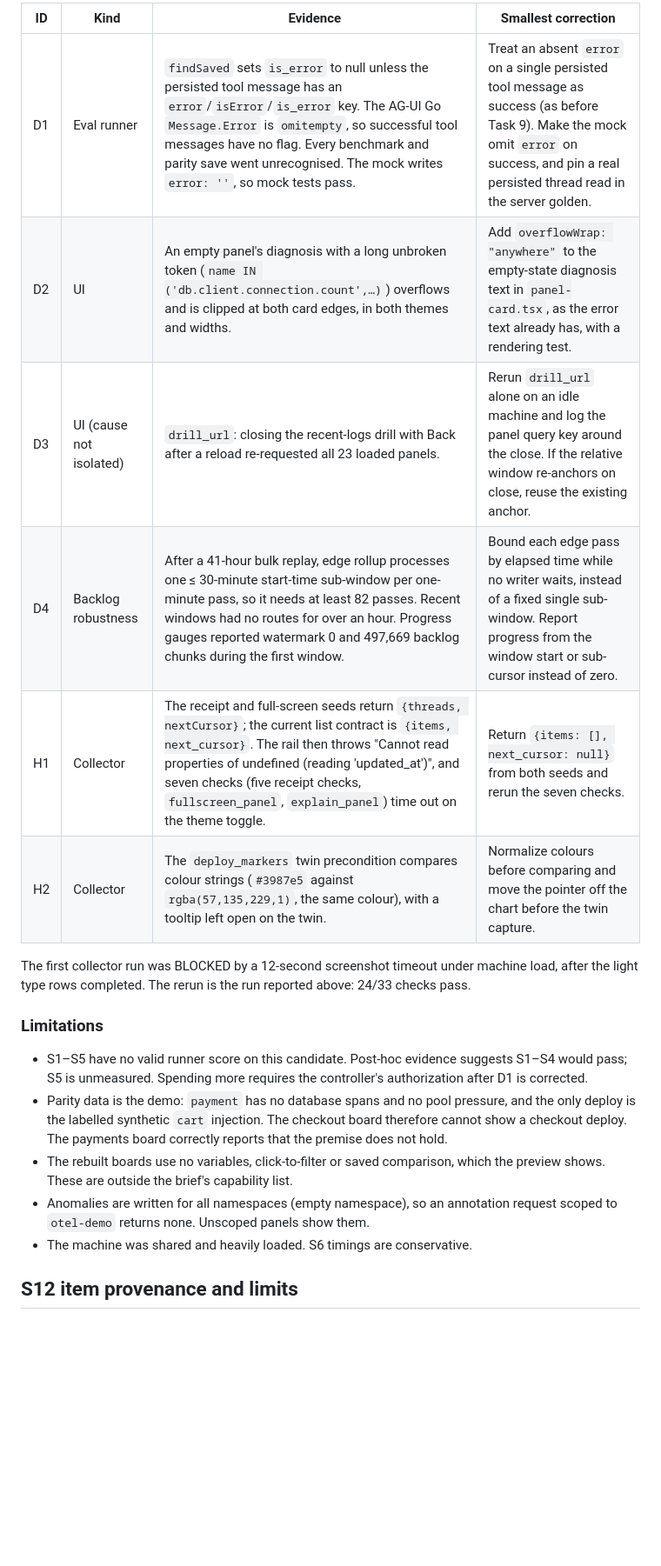
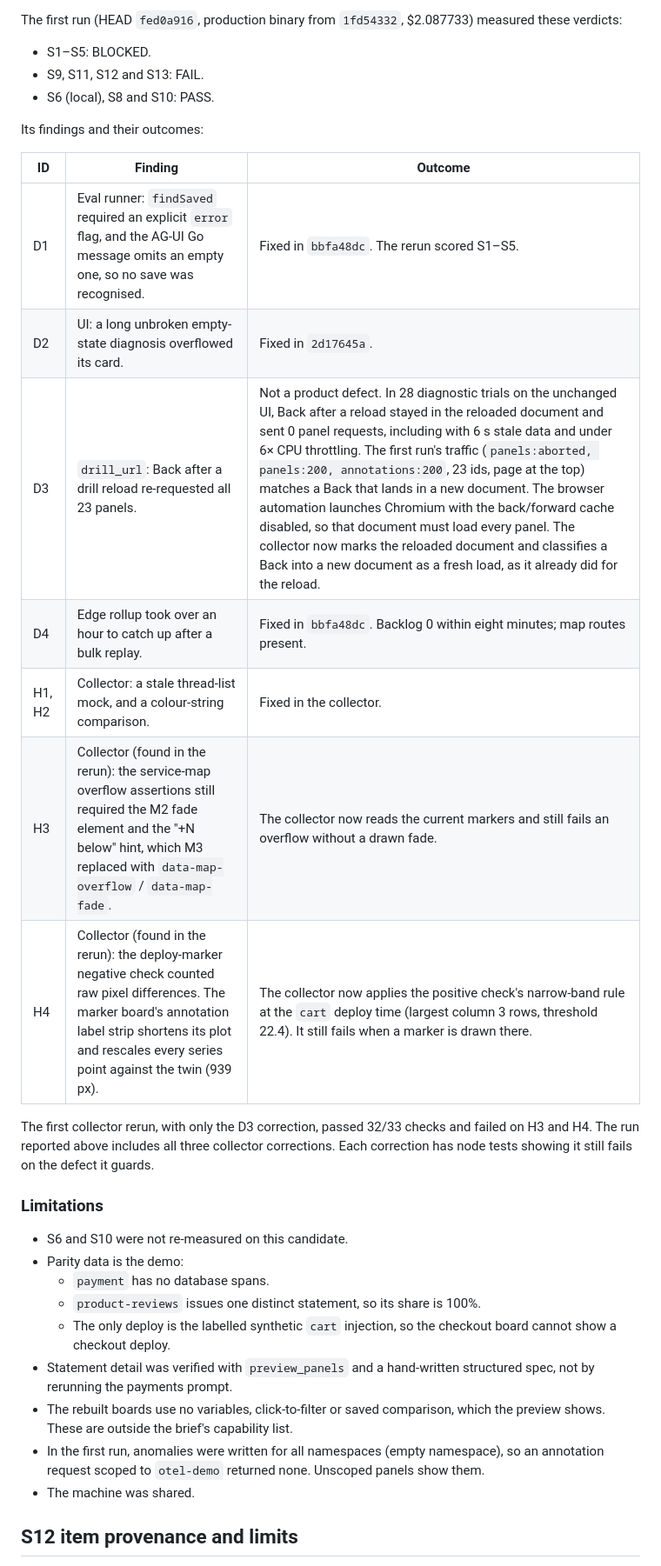
Before and after one commit to labstack/fanout, a Markdown page: docs/benchmarks/2026-10-agent-dashboards-m4.md, the part around one of its changes. Shown at 87% size. Rendered like a GitHub page; blank space fills up the shorter version.

```diff
--- a/docs/benchmarks/2026-10-agent-dashboards-m4.md
+++ b/docs/benchmarks/2026-10-agent-dashboards-m4.md
@@ -84,32 +104,44 @@ The preview's error-budget board is out of scope (SLO).
 
-| ID | Kind | Evidence | Smallest correction |
-|---|---|---|---|
-| D1 | Eval runner | `findSaved` sets `is_error` to null unless the persisted tool message has an `error`/`isError`/`is_error` key. The AG-UI Go `Message.Error` is `omitempty`, so successful tool messages have no flag. Every benchmark and parity save went unrecognised. The mock writes `error: ''`, so mock tests pass. | Treat an absent `error` on a single persisted tool message as success (as before Task 9). Make the mock omit `error` on success, and pin a real persisted thread read in the server golden. |
-| D2 | UI | An empty panel's diagnosis with a long unbroken token (`name IN ('db.client.connection.count',…)`) overflows and is clipped at both card edges, in both themes and widths. | Add `overflowWrap: "anywhere"` to the empty-state diagnosis text in `panel-card.tsx`, as the error text already has, with a rendering test. |
-| D3 | UI (cause not isolated) | `drill_url`: closing the recent-logs drill with Back after a reload re-requested all 23 loaded panels. | Rerun `drill_url` alone on an idle machine and log the panel query key around the close. If the relative window re-anchors on close, reuse the existing anchor. |
-| D4 | Backlog robustness | After a 41-hour bulk replay, edge rollup processes one ≤ 30-minute start-time sub-window per one-minute pass, so it needs at least 82 passes. Recent windows had no routes for over an hour. Progress gauges reported watermark 0 and 497,669 backlog chunks during the first window. | Bound each edge pass by elapsed time while no writer waits, instead of a fixed single sub-window. Report progress from the window start or sub-cursor instead of zero. |
-| H1 | Collector | The receipt and full-screen seeds return `{threads, nextCursor}`; the current list contract is `{items, next_cursor}`. The rail then throws "Cannot read properties of undefined (reading 'updated_at')", and seven checks (five receipt checks, `fullscreen_panel`, `explain_panel`) time out on the theme toggle. | Return `{items: [], next_cursor: null}` from both seeds and rerun the seven checks. |
-| H2 | Collector | The `deploy_markers` twin precondition compares colour strings (`#3987e5` against `rgba(57,135,229,1)`, the same colour), with a tooltip left open on the twin. | Normalize colours before comparing and move the pointer off the chart before the twin capture. |
+The first run (HEAD `fed0a916`, production binary from `1fd54332`, $2.087733)
+measured these verdicts:
 
-The first collector run was BLOCKED by a 12-second screenshot timeout under
-machine load, after the light type rows completed. The rerun is the run
-reported above: 24/33 checks pass.
+- S1–S5: BLOCKED.
+- S9, S11, S12 and S13: FAIL.
+- S6 (local), S8 and S10: PASS.
+
+Its findings and their outcomes:
+
+| ID | Finding | Outcome |
+|---|---|---|
+| D1 | Eval runner: `findSaved` required an explicit `error` flag, and the AG-UI Go message omits an empty one, so no save was recognised. | Fixed in `bbfa48dc`. The rerun scored S1–S5. |
+| D2 | UI: a long unbroken empty-state diagnosis overflowed its card. | Fixed in `2d17645a`. |
+| D3 | `drill_url`: Back after a drill reload re-requested all 23 panels. | Not a product defect. In 28 diagnostic trials on the unchanged UI, Back after a reload stayed in the reloaded document and sent 0 panel requests, including with 6 s stale data and under 6× CPU throttling. The first run's traffic (`panels:aborted, panels:200, annotations:200`, 23 ids, page at the top) matches a Back that lands in a new document. The browser automation launches Chromium with the back/forward cache disabled, so that document must load every panel. The collector now marks the reloaded document and classifies a Back into a new document as a fresh load, as it already did for the reload. |
+| D4 | Edge rollup took over an hour to catch up after a bulk replay. | Fixed in `bbfa48dc`. Backlog 0 within eight minutes; map routes present. |
+| H1, H2 | Collector: a stale thread-list mock, and a colour-string comparison. | Fixed in the collector. |
+| H3 | Collector (found in the rerun): the service-map overflow assertions still required the M2 fade element and the "+N below" hint, which M3 replaced with `data-map-overflow` / `data-map-fade`. | The collector now reads the current markers and still fails an overflow without a drawn fade. |
+| H4 | Collector (found in the rerun): the deploy-marker negative check counted raw pixel differences. The marker board's annotation label strip shortens its plot and rescales every series point against the twin (939 px). | The collector now applies the positive check's narrow-band rule at the `cart` deploy time (largest column 3 rows, threshold 22.4). It still fails when a marker is drawn there. |
+
+The first collector rerun, with only the D3 correction, passed 32/33 checks
+and failed on H3 and H4. The run reported above includes all three collector
+corrections. Each correction has node tests showing it still fails on the
+defect it guards.
 
 ### Limitations
 
-- S1–S5 have no valid runner score on this candidate. Post-hoc evidence
-  suggests S1–S4 would pass; S5 is unmeasured. Spending more requires the
-  controller's authorization after D1 is corrected.
-- Parity data is the demo: `payment` has no database spans and no pool
-  pressure, and the only deploy is the labelled synthetic `cart` injection.
-  The checkout board therefore cannot show a checkout deploy. The payments
-  board correctly reports that the premise does not hold.
+- S6 and S10 were not re-measured on this candidate.
+- Parity data is the demo:
+  - `payment` has no database spans.
+  - `product-reviews` issues one distinct statement, so its share is 100%.
+  - The only deploy is the labelled synthetic `cart` injection, so the
+    checkout board cannot show a checkout deploy.
+- Statement detail was verified with `preview_panels` and a hand-written
+  structured spec, not by rerunning the payments prompt.
 - The rebuilt boards use no variables, click-to-filter or saved comparison,
   which the preview shows. These are outside the brief's capability list.
-- Anomalies are written for all namespaces (empty namespace), so an
-  annotation request scoped to `otel-demo` returns none. Unscoped panels show
-  them.
-- The machine was shared and heavily loaded. S6 timings are conservative.
+- In the first run, anomalies were written for all namespaces (empty namespace),
+  so an annotation request scoped to `otel-demo` returned none. Unscoped panels
+  show them.
+- The machine was shared.
 
 ## S12 item provenance and limits
 
```
Also changed, not shown: other parts of docs/benchmarks/2026-10-agent-dashboards-m4.md (+104 -57 lines).
